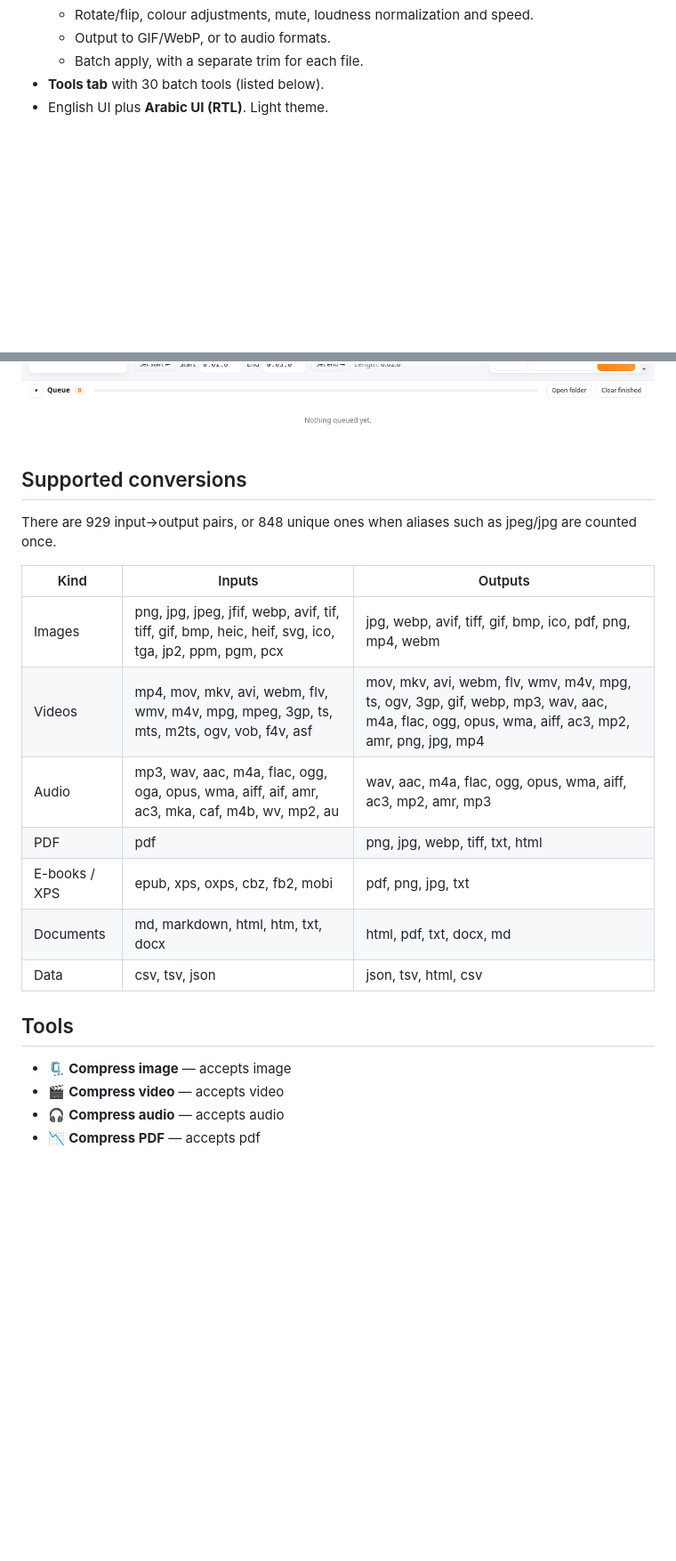
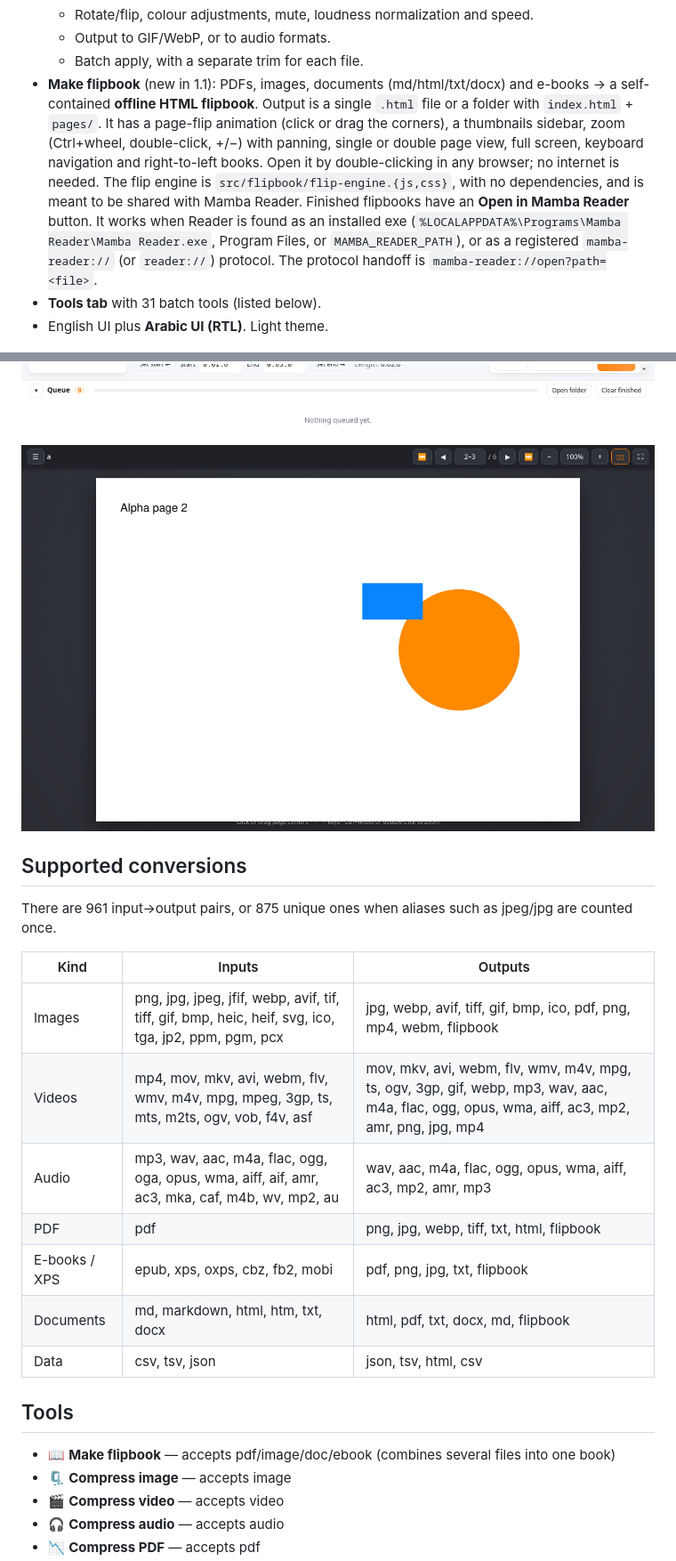
Before and after one commit to heisenberg0066/mamba-convert, a Markdown page: README.md, 2 parts joined by grey strips. Shown at 89% size. GitHub-like rendering; pictures changed too: docs/flipbook.png (added); blank space fills up the shorter version.

Commit message:
v1.1.0: Make flipbook (offline HTML flipbook, shared Mamba flip engine), Open in Mamba Reader handoff, tests

```diff
--- a/README.md
+++ b/README.md
@@ -23,26 +23,31 @@ Everything runs locally: FFmpeg, libvips (sharp), MuPDF and pdf-lib are bundled.
   - Rotate/flip, colour adjustments, mute, loudness normalization and speed.
   - Output to GIF/WebP, or to audio formats.
   - Batch apply, with a separate trim for each file.
-- **Tools tab** with 30 batch tools (listed below).
+- **Make flipbook** (new in 1.1): PDFs, images, documents (md/html/txt/docx) and e-books → a self-contained **offline HTML flipbook**. Output is a single `.html` file or a folder with `index.html` + `pages/`. It has a page-flip animation (click or drag the corners), a thumbnails sidebar, zoom (Ctrl+wheel, double-click, +/−) with panning, single or double page view, full screen, keyboard navigation and right-to-left books. Open it by double-clicking in any browser; no internet is needed.
+  The flip engine is `src/flipbook/flip-engine.{js,css}`, with no dependencies, and is meant to be shared with Mamba Reader.
+  Finished flipbooks have an **Open in Mamba Reader** button. It works when Reader is found as an installed exe (`%LOCALAPPDATA%\Programs\Mamba Reader\Mamba Reader.exe`, Program Files, or `MAMBA_READER_PATH`), or as a registered `mamba-reader://` (or `reader://`) protocol. The protocol handoff is `mamba-reader://open?path=<file>`.
+- **Tools tab** with 31 batch tools (listed below).
 - English UI plus **Arabic UI (RTL)**. Light theme.
 
 ![Image Studio](docs/image.png)
 ![Video Studio](docs/video.png)
+![Flipbook](docs/flipbook.png)
 
 ## Supported conversions
-There are 929 input→output pairs, or 848 unique ones when aliases such as jpeg/jpg are counted once.
+There are 961 input→output pairs, or 875 unique ones when aliases such as jpeg/jpg are counted once.
 
 | Kind | Inputs | Outputs |
 |---|---|---|
-| Images | png, jpg, jpeg, jfif, webp, avif, tif, tiff, gif, bmp, heic, heif, svg, ico, tga, jp2, ppm, pgm, pcx | jpg, webp, avif, tiff, gif, bmp, ico, pdf, png, mp4, webm |
+| Images | png, jpg, jpeg, jfif, webp, avif, tif, tiff, gif, bmp, heic, heif, svg, ico, tga, jp2, ppm, pgm, pcx | jpg, webp, avif, tiff, gif, bmp, ico, pdf, png, mp4, webm, flipbook |
 | Videos | mp4, mov, mkv, avi, webm, flv, wmv, m4v, mpg, mpeg, 3gp, ts, mts, m2ts, ogv, vob, f4v, asf | mov, mkv, avi, webm, flv, wmv, m4v, mpg, ts, ogv, 3gp, gif, webp, mp3, wav, aac, m4a, flac, ogg, opus, wma, aiff, ac3, mp2, amr, png, jpg, mp4 |
 | Audio | mp3, wav, aac, m4a, flac, ogg, oga, opus, wma, aiff, aif, amr, ac3, mka, caf, m4b, wv, mp2, au | wav, aac, m4a, flac, ogg, opus, wma, aiff, ac3, mp2, amr, mp3 |
-| PDF | pdf | png, jpg, webp, tiff, txt, html |
-| E-books / XPS | epub, xps, oxps, cbz, fb2, mobi | pdf, png, jpg, txt |
-| Documents | md, markdown, html, htm, txt, docx | html, pdf, txt, docx, md |
+| PDF | pdf | png, jpg, webp, tiff, txt, html, flipbook |
+| E-books / XPS | epub, xps, oxps, cbz, fb2, mobi | pdf, png, jpg, txt, flipbook |
+| Documents | md, markdown, html, htm, txt, docx | html, pdf, txt, docx, md, flipbook |
 | Data | csv, tsv, json | json, tsv, html, csv |
 
 ## Tools
+- 📖 **Make flipbook** — accepts pdf/image/doc/ebook (combines several files into one book)
 - 🗜️ **Compress image** — accepts image
 - 🎬 **Compress video** — accepts video
 - 🎧 **Compress audio** — accepts audio
```
Also changed, not shown: 18 other files.
